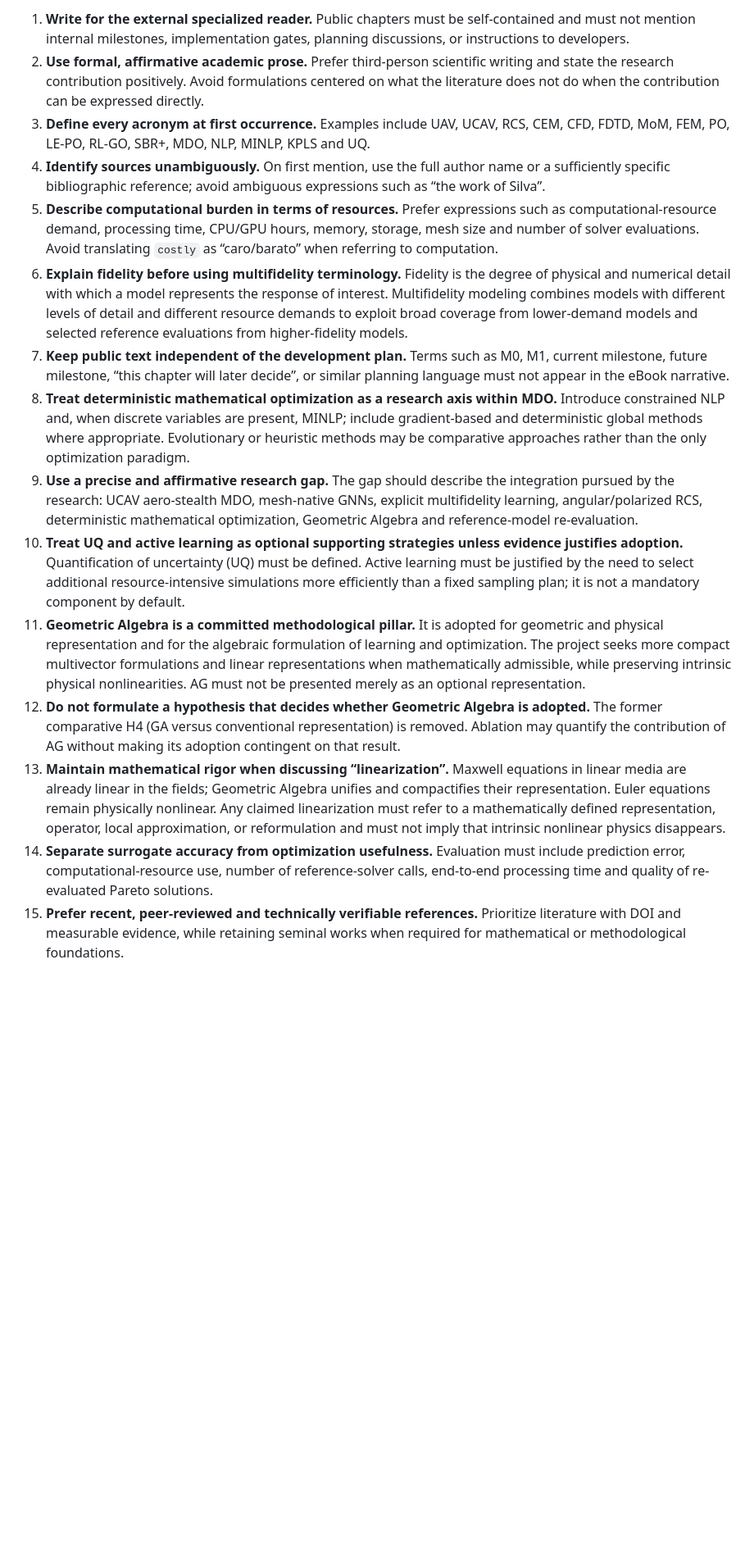
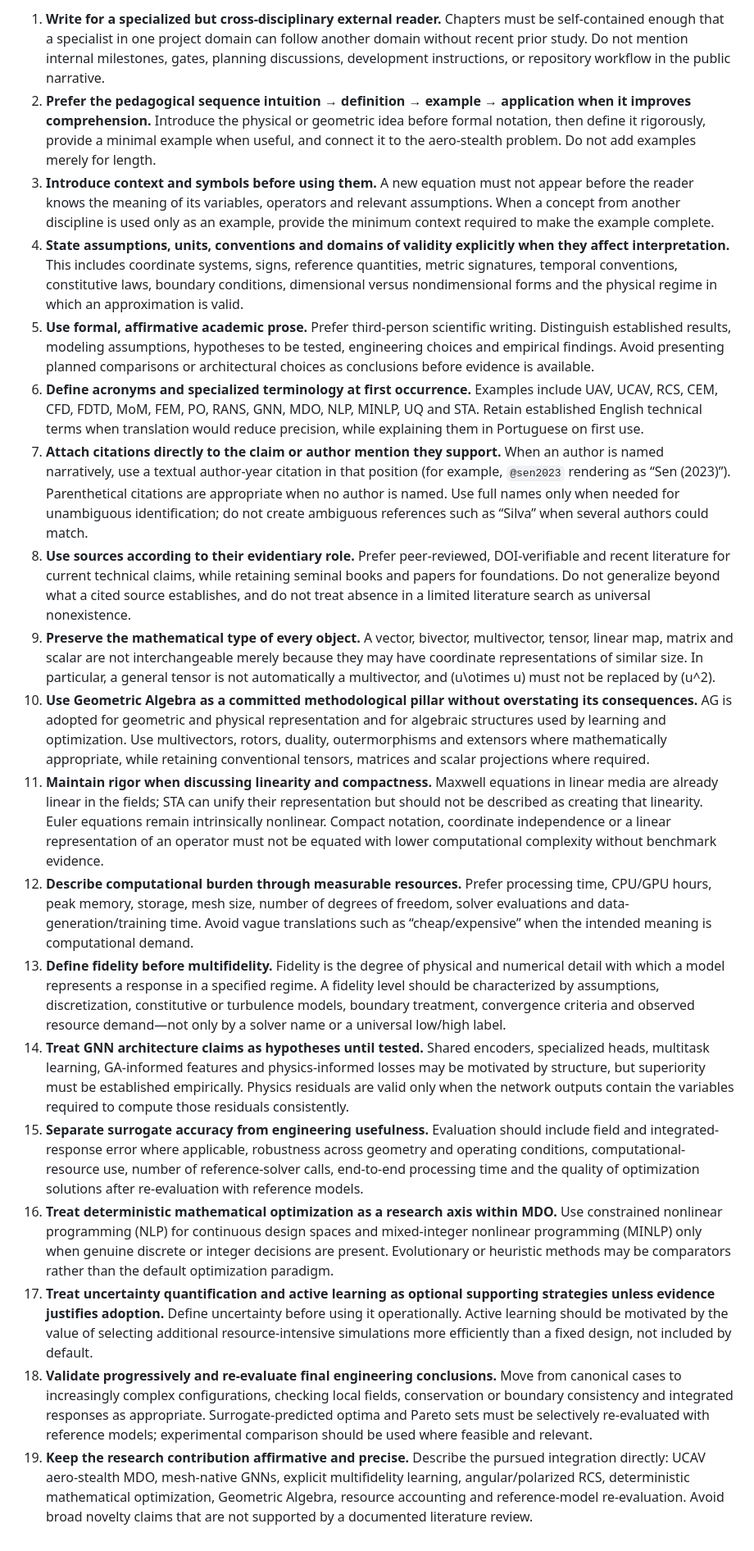
Before and after one commit to cvictorr2508/ucav-aerostealth-gnn, a Markdown page: notes/editorial-scientific-guidelines.md, the part around one of its changes. Shown at 82% size. Drawn GitHub-style; blank space fills up the shorter version.

Commit message:
docs: consolidate editorial and scientific guidelines

```diff
--- a/notes/editorial-scientific-guidelines.md
+++ b/notes/editorial-scientific-guidelines.md
@@ -4,16 +4,20 @@ These conventions govern the public-facing scientific text of the project and sh
 
-1. **Write for the external specialized reader.** Public chapters must be self-contained and must not mention internal milestones, implementation gates, planning discussions, or instructions to developers.
-2. **Use formal, affirmative academic prose.** Prefer third-person scientific writing and state the research contribution positively. Avoid formulations centered on what the literature does not do when the contribution can be expressed directly.
-3. **Define every acronym at first occurrence.** Examples include UAV, UCAV, RCS, CEM, CFD, FDTD, MoM, FEM, PO, LE-PO, RL-GO, SBR+, MDO, NLP, MINLP, KPLS and UQ.
-4. **Identify sources unambiguously.** On first mention, use the full author name or a sufficiently specific bibliographic reference; avoid ambiguous expressions such as “the work of Silva”.
-5. **Describe computational burden in terms of resources.** Prefer expressions such as computational-resource demand, processing time, CPU/GPU hours, memory, storage, mesh size and number of solver evaluations. Avoid translating `costly` as “caro/barato” when referring to computation.
-6. **Explain fidelity before using multifidelity terminology.** Fidelity is the degree of physical and numerical detail with which a model represents the response of interest. Multifidelity modeling combines models with different levels of detail and different resource demands to exploit broad coverage from lower-demand models and selected reference evaluations from higher-fidelity models.
-7. **Keep public text independent of the development plan.** Terms such as M0, M1, current milestone, future milestone, “this chapter will later decide”, or similar planning language must not appear in the eBook narrative.
-8. **Treat deterministic mathematical optimization as a research axis within MDO.** Introduce constrained NLP and, when discrete variables are present, MINLP; include gradient-based and deterministic global methods where appropriate. Evolutionary or heuristic methods may be comparative approaches rather than the only optimization paradigm.
-9. **Use a precise and affirmative research gap.** The gap should describe the integration pursued by the research: UCAV aero-stealth MDO, mesh-native GNNs, explicit multifidelity learning, angular/polarized RCS, deterministic mathematical optimization, Geometric Algebra and reference-model re-evaluation.
-10. **Treat UQ and active learning as optional supporting strategies unless evidence justifies adoption.** Quantification of uncertainty (UQ) must be defined. Active learning must be justified by the need to select additional resource-intensive simulations more efficiently than a fixed sampling plan; it is not a mandatory component by default.
-11. **Geometric Algebra is a committed methodological pillar.** It is adopted for geometric and physical representation and for the algebraic formulation of learning and optimization. The project seeks more compact multivector formulations and linear representations when mathematically admissible, while preserving intrinsic physical nonlinearities. AG must not be presented merely as an optional representation.
-12. **Do not formulate a hypothesis that decides whether Geometric Algebra is adopted.** The former comparative H4 (GA versus conventional representation) is removed. Ablation may quantify the contribution of AG without making its adoption contingent on that result.
-13. **Maintain mathematical rigor when discussing “linearization”.** Maxwell equations in linear media are already linear in the fields; Geometric Algebra unifies and compactifies their representation. Euler equations remain physically nonlinear. Any claimed linearization must refer to a mathematically defined representation, operator, local approximation, or reformulation and must not imply that intrinsic nonlinear physics disappears.
-14. **Separate surrogate accuracy from optimization usefulness.** Evaluation must include prediction error, computational-resource use, number of reference-solver calls, end-to-end processing time and quality of re-evaluated Pareto solutions.
-15. **Prefer recent, peer-reviewed and technically verifiable references.** Prioritize literature with DOI and measurable evidence, while retaining seminal works when required for mathematical or methodological foundations.
+1. **Write for a specialized but cross-disciplinary external reader.** Chapters must be self-contained enough that a specialist in one project domain can follow another domain without recent prior study. Do not mention internal milestones, gates, planning discussions, development instructions, or repository workflow in the public narrative.
+2. **Prefer the pedagogical sequence intuition → definition → example → application when it improves comprehension.** Introduce the physical or geometric idea before formal notation, then define it rigorously, provide a minimal example when useful, and connect it to the aero-stealth problem. Do not add examples merely for length.
+3. **Introduce context and symbols before using them.** A new equation must not appear before the reader knows the meaning of its variables, operators and relevant assumptions. When a concept from another discipline is used only as an example, provide the minimum context required to make the example complete.
+4. **State assumptions, units, conventions and domains of validity explicitly when they affect interpretation.** This includes coordinate systems, signs, reference quantities, metric signatures, temporal conventions, constitutive laws, boundary conditions, dimensional versus nondimensional forms and the physical regime in which an approximation is valid.
+5. **Use formal, affirmative academic prose.** Prefer third-person scientific writing. Distinguish established results, modeling assumptions, hypotheses to be tested, engineering choices and empirical findings. Avoid presenting planned comparisons or architectural choices as conclusions before evidence is available.
+6. **Define acronyms and specialized terminology at first occurrence.** Examples include UAV, UCAV, RCS, CEM, CFD, FDTD, MoM, FEM, PO, RANS, GNN, MDO, NLP, MINLP, UQ and STA. Retain established English technical terms when translation would reduce precision, while explaining them in Portuguese on first use.
+7. **Attach citations directly to the claim or author mention they support.** When an author is named narratively, use a textual author-year citation in that position (for example, `@sen2023` rendering as “Sen (2023)”). Parenthetical citations are appropriate when no author is named. Use full names only when needed for unambiguous identification; do not create ambiguous references such as “Silva” when several authors could match.
+8. **Use sources according to their evidentiary role.** Prefer peer-reviewed, DOI-verifiable and recent literature for current technical claims, while retaining seminal books and papers for foundations. Do not generalize beyond what a cited source establishes, and do not treat absence in a limited literature search as universal nonexistence.
+9. **Preserve the mathematical type of every object.** A vector, bivector, multivector, tensor, linear map, matrix and scalar are not interchangeable merely because they may have coordinate representations of similar size. In particular, a general tensor is not automatically a multivector, and \(u\otimes u\) must not be replaced by \(u^2\).
+10. **Use Geometric Algebra as a committed methodological pillar without overstating its consequences.** AG is adopted for geometric and physical representation and for algebraic structures used by learning and optimization. Use multivectors, rotors, duality, outermorphisms and extensors where mathematically appropriate, while retaining conventional tensors, matrices and scalar projections where required.
+11. **Maintain rigor when discussing linearity and compactness.** Maxwell equations in linear media are already linear in the fields; STA can unify their representation but should not be described as creating that linearity. Euler equations remain intrinsically nonlinear. Compact notation, coordinate independence or a linear representation of an operator must not be equated with lower computational complexity without benchmark evidence.
+12. **Describe computational burden through measurable resources.** Prefer processing time, CPU/GPU hours, peak memory, storage, mesh size, number of degrees of freedom, solver evaluations and data-generation/training time. Avoid vague translations such as “cheap/expensive” when the intended meaning is computational demand.
+13. **Define fidelity before multifidelity.** Fidelity is the degree of physical and numerical detail with which a model represents a response in a specified regime. A fidelity level should be characterized by assumptions, discretization, constitutive or turbulence models, boundary treatment, convergence criteria and observed resource demand—not only by a solver name or a universal low/high label.
+14. **Treat GNN architecture claims as hypotheses until tested.** Shared encoders, specialized heads, multitask learning, GA-informed features and physics-informed losses may be motivated by structure, but superiority must be established empirically. Physics residuals are valid only when the network outputs contain the variables required to compute those residuals consistently.
+15. **Separate surrogate accuracy from engineering usefulness.** Evaluation should include field and integrated-response error where applicable, robustness across geometry and operating conditions, computational-resource use, number of reference-solver calls, end-to-end processing time and the quality of optimization solutions after re-evaluation with reference models.
+16. **Treat deterministic mathematical optimization as a research axis within MDO.** Use constrained nonlinear programming (NLP) for continuous design spaces and mixed-integer nonlinear programming (MINLP) only when genuine discrete or integer decisions are present. Evolutionary or heuristic methods may be comparators rather than the default optimization paradigm.
+17. **Treat uncertainty quantification and active learning as optional supporting strategies unless evidence justifies adoption.** Define uncertainty before using it operationally. Active learning should be motivated by the value of selecting additional resource-intensive simulations more efficiently than a fixed design, not included by default.
+18. **Validate progressively and re-evaluate final engineering conclusions.** Move from canonical cases to increasingly complex configurations, checking local fields, conservation or boundary consistency and integrated responses as appropriate. Surrogate-predicted optima and Pareto sets must be selectively re-evaluated with reference models; experimental comparison should be used where feasible and relevant.
+19. **Keep the research contribution affirmative and precise.** Describe the pursued integration directly: UCAV aero-stealth MDO, mesh-native GNNs, explicit multifidelity learning, angular/polarized RCS, deterministic mathematical optimization, Geometric Algebra, resource accounting and reference-model re-evaluation. Avoid broad novelty claims that are not supported by a documented literature review.
```
Also changed, not shown: other parts of notes/editorial-scientific-guidelines.md (+1 -1 lines).
